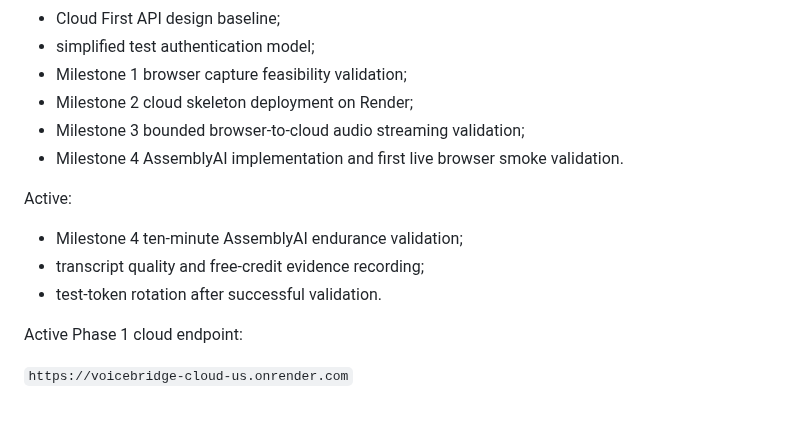
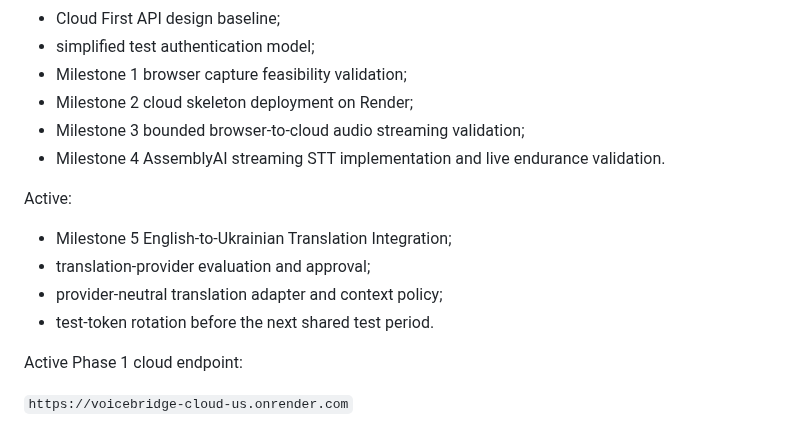
Before and after one commit to kolemasakar/VoiceBridge, a Markdown page: README.md, the part around the change. Drawn GitHub-style.

Commit message:
Mark Milestone 4 complete and activate translation

```diff
--- a/README.md
+++ b/README.md
@@ -31,13 +31,14 @@ Completed:
 - Milestone 1 browser capture feasibility validation;
 - Milestone 2 cloud skeleton deployment on Render;
 - Milestone 3 bounded browser-to-cloud audio streaming validation;
-- Milestone 4 AssemblyAI implementation and first live browser smoke validation.
+- Milestone 4 AssemblyAI streaming STT implementation and live endurance validation.
 
 Active:
 
-- Milestone 4 ten-minute AssemblyAI endurance validation;
-- transcript quality and free-credit evidence recording;
-- test-token rotation after successful validation.
+- Milestone 5 English-to-Ukrainian Translation Integration;
+- translation-provider evaluation and approval;
+- provider-neutral translation adapter and context policy;
+- test-token rotation before the next shared test period.
 
 Active Phase 1 cloud endpoint:
 
```
